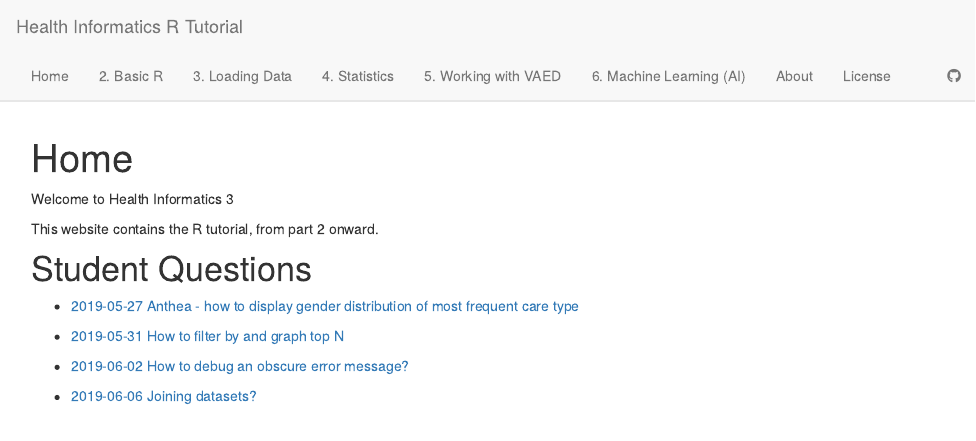
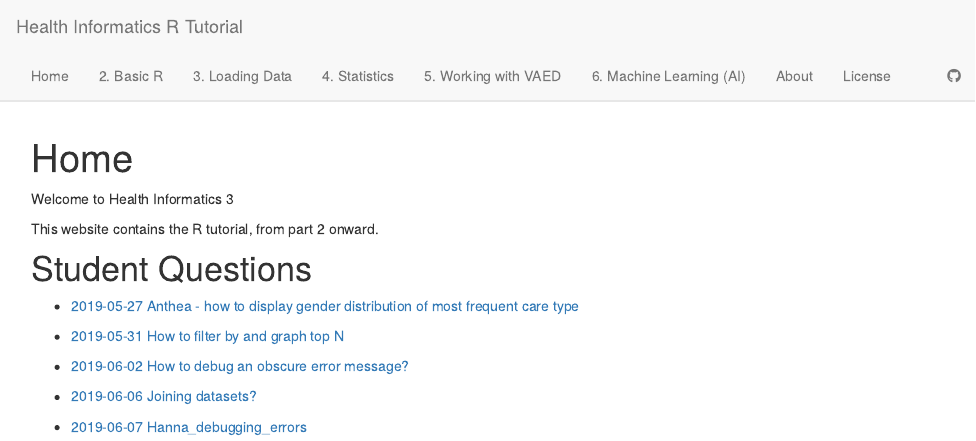
Before and after one commit to dewoller/health_informatics_3_r_tutorial, an R Markdown document (analysis/index.Rmd): the page in a window 1100 px wide, from its top. Rendered offline with R 4.5, knitr and Pandoc, with nearby package versions; drawn as R Markdown's standard HTML page in place of the format the file asks for.

Commit message:
wflow_publish("analysis/index.Rmd")

```diff
--- a/analysis/index.Rmd
+++ b/analysis/index.Rmd
@@ -21,2 +22,2 @@ This website contains the R tutorial, from part 2 onward.
 
-- [2019-06-06 Joining datasets?](Anthea_factors_question4.html)
+- [2019-06-07 Hanna_debugging_errors](Hanna_debugging_errors_5.html)
```
Also changed, not shown: analysis/index.Rmd (1 more changed lines).
